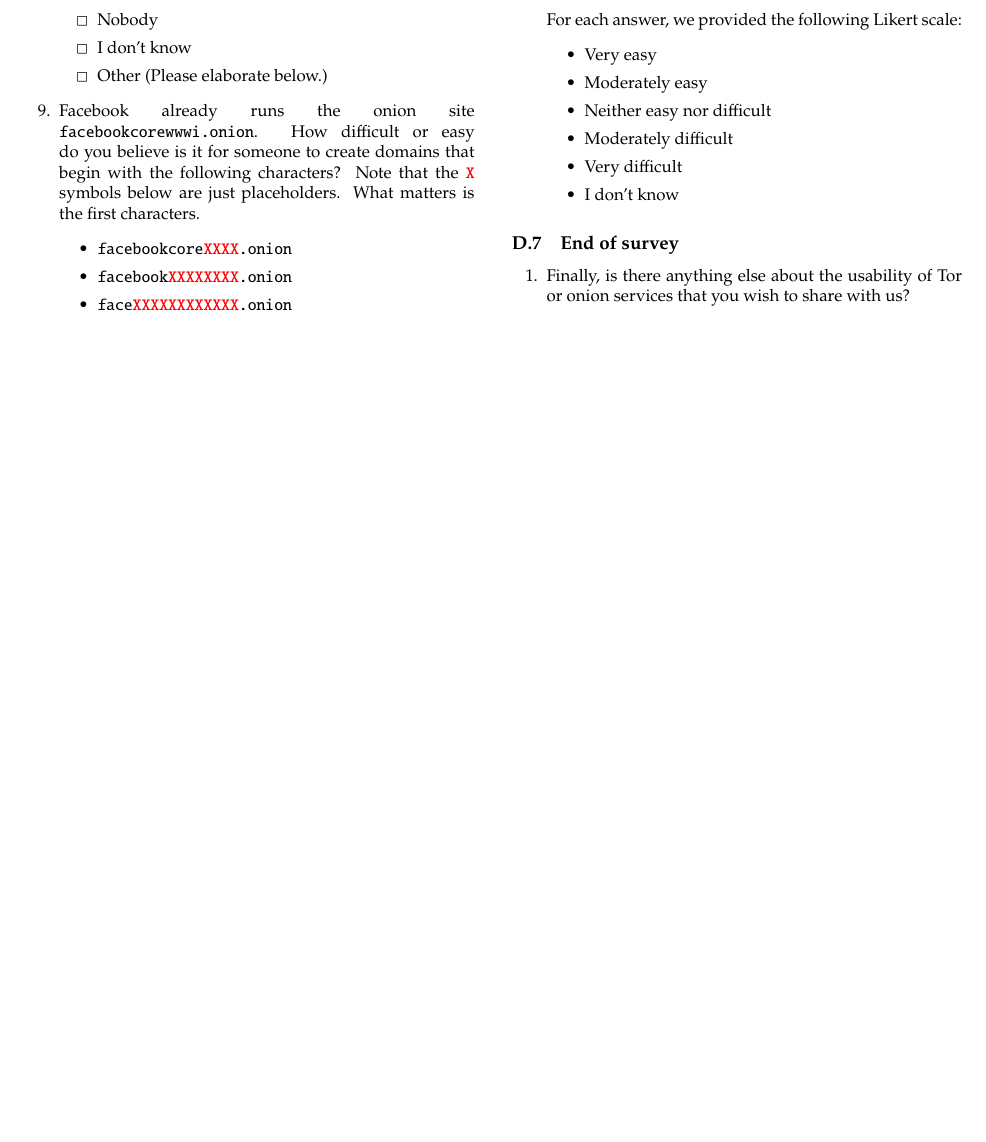
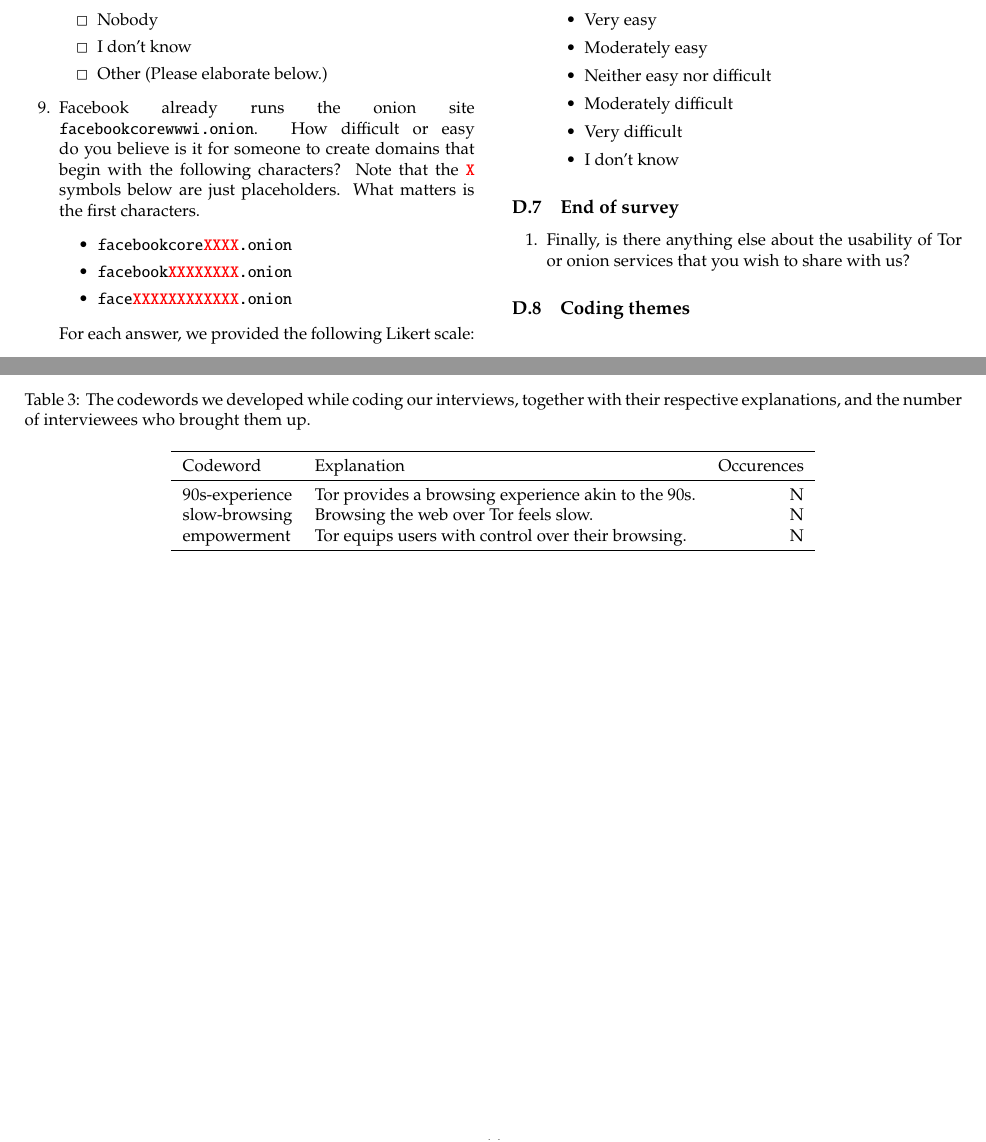
Before and after one commit to tartaruszen/onion-service-usability, a LaTeX paper (paper/paper.tex, which reads paper/appendix.tex): part of page 13 of 16 before the commit and two parts of pages 13 and 14 of 17 after it, the two joined at a grey line, cut so that both start at the same text, the shorter picture padded with empty space. Compiled offline with pdfLaTeX.

Commit message:
First draft of code word table.

```diff
--- a/paper/appendix.tex
+++ b/paper/appendix.tex
@@ -770,3 +770,27 @@ indicate the possibility to select multiple responses.
     \item Finally, is there anything else about the usability of Tor or onion
         services that you wish to share with us?
 \end{enumerate}
+
+\subsection{Coding themes}
+\label{sec:coding-themes}
+
+\begin{table*}[ht]
+	\centering
+	\caption{The codewords we developed while coding our interviews, together
+	with their respective explanations, and the number of interviewees who
+	brought them up.}
+
+	\label{tab:tor-sketches}
+
+	\begin{tabular}{l l r}
+	\toprule
+	Codeword & Explanation & Occurences \\
+	\midrule
+
+	90s-experience & Tor provides a browsing experience akin to the 90s. & N \\
+	slow-browsing & Browsing the web over Tor feels slow. & N \\
+	empowerment & Tor equips users with control over their browsing. & N \\
+
+	\bottomrule
+	\end{tabular}
+\end{table*}
```
